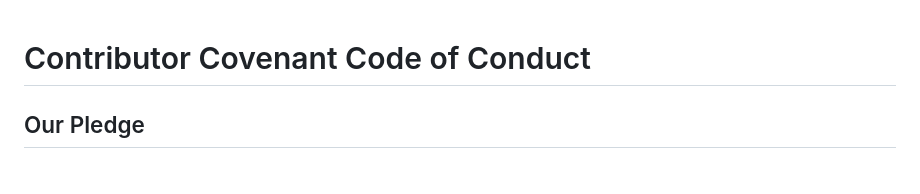
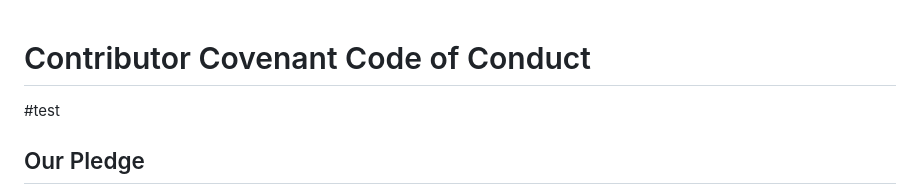
Before and after one commit to cpp-benchmark1/WLED, a Markdown page: CODE_OF_CONDUCT.md, the part around the change. GitHub-like rendering.

Commit message:
build test

```diff
--- a/CODE_OF_CONDUCT.md
+++ b/CODE_OF_CONDUCT.md
@@ -1,5 +1,5 @@
 # Contributor Covenant Code of Conduct
-
+#test
 ## Our Pledge
 
 In the interest of fostering an open and welcoming environment, we as
```
